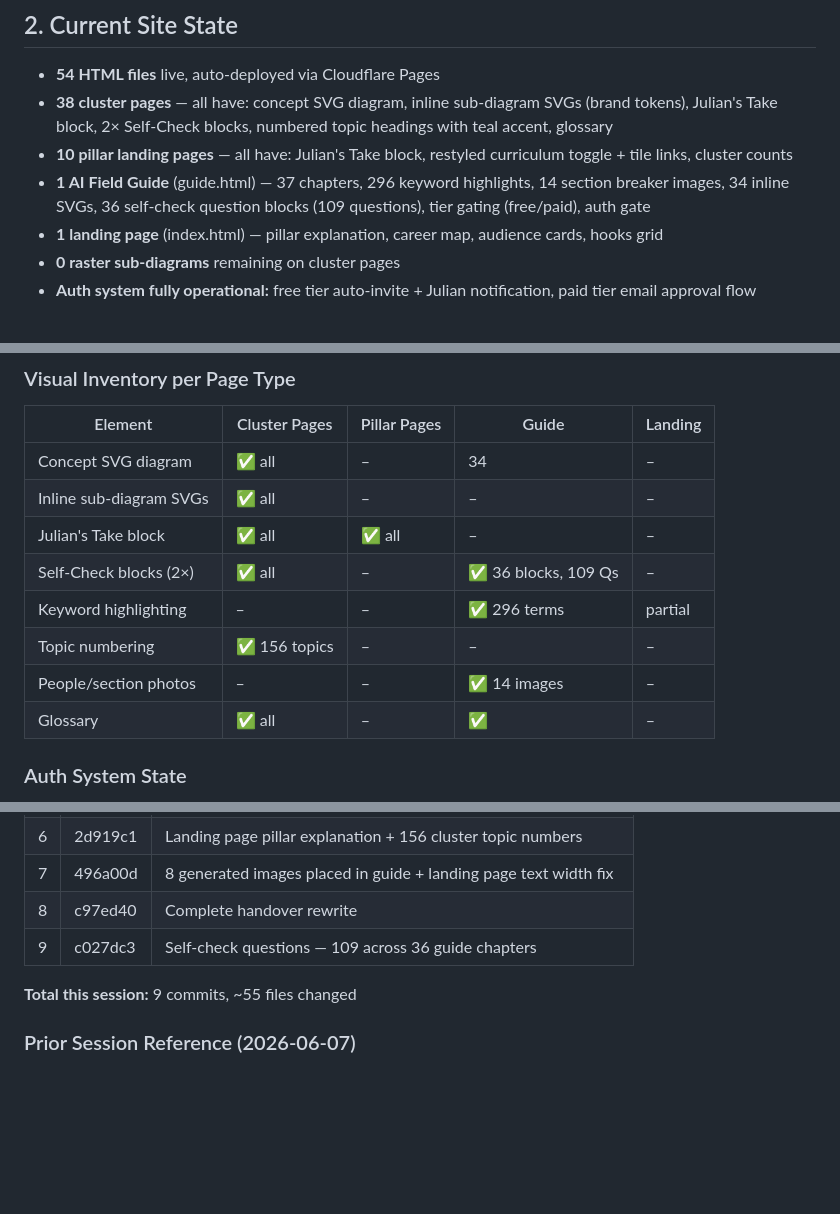
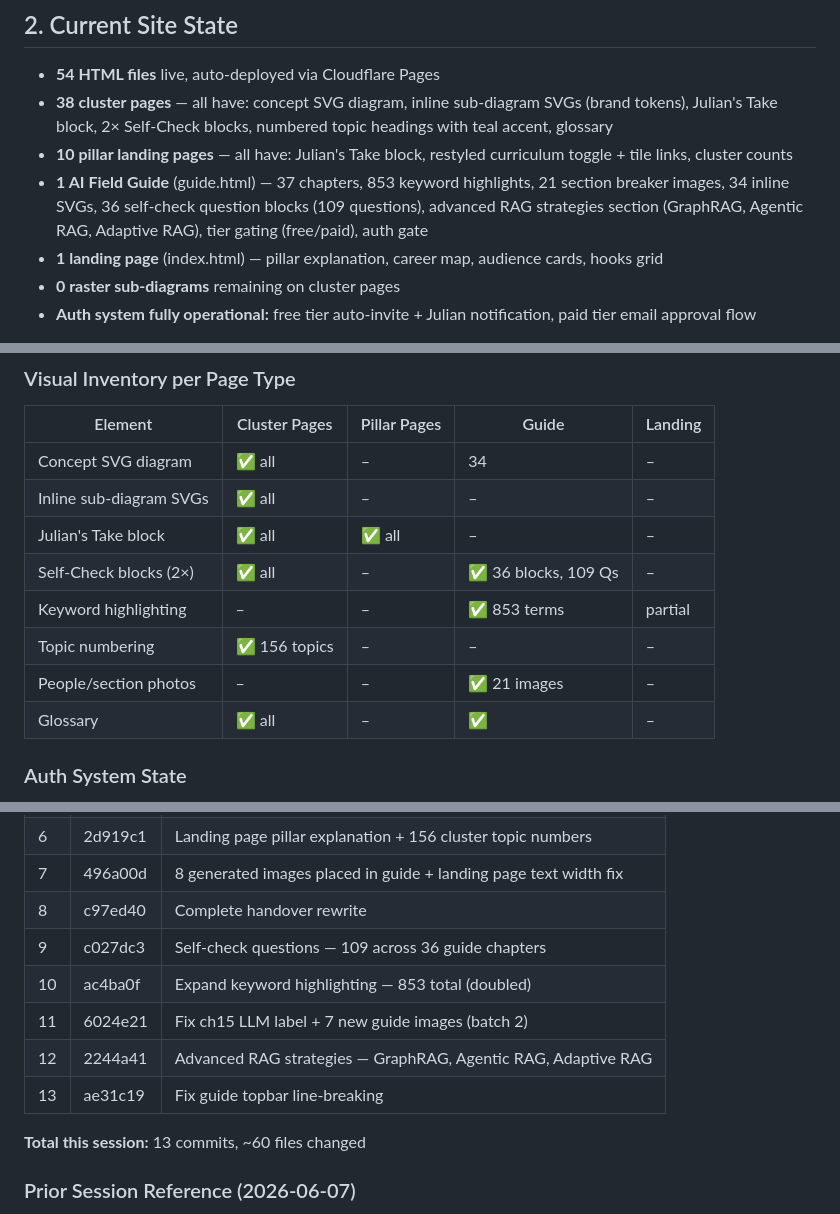
Before and after one commit to jkentarom-dot/GBSInsiderClub, a Markdown page: HANDOVER.md, 3 parts joined by grey strips. Rendered like a GitHub page; blank space fills up the shorter version.

Commit message:
Update handover — 853 highlights, 21 images, RAG strategies, topbar fix

```diff
--- a/HANDOVER.md
+++ b/HANDOVER.md
@@ -41,7 +41,7 @@
 - **54 HTML files** live, auto-deployed via Cloudflare Pages
 - **38 cluster pages** — all have: concept SVG diagram, inline sub-diagram SVGs (brand tokens), Julian's Take block, 2× Self-Check blocks, numbered topic headings with teal accent, glossary
 - **10 pillar landing pages** — all have: Julian's Take block, restyled curriculum toggle + tile links, cluster counts
-- **1 AI Field Guide** (guide.html) — 37 chapters, 296 keyword highlights, 14 section breaker images, 34 inline SVGs, 36 self-check question blocks (109 questions), tier gating (free/paid), auth gate
+- **1 AI Field Guide** (guide.html) — 37 chapters, 853 keyword highlights, 21 section breaker images, 34 inline SVGs, 36 self-check question blocks (109 questions), advanced RAG strategies section (GraphRAG, Agentic RAG, Adaptive RAG), tier gating (free/paid), auth gate
 - **1 landing page** (index.html) — pillar explanation, career map, audience cards, hooks grid
 - **0 raster sub-diagrams** remaining on cluster pages
 - **Auth system fully operational:** free tier auto-invite + Julian notification, paid tier email approval flow
@@ -54,9 +54,9 @@
 | Inline sub-diagram SVGs | ✅ all | – | – | – |
 | Julian's Take block | ✅ all | ✅ all | – | – |
 | Self-Check blocks (2×) | ✅ all | – | ✅ 36 blocks, 109 Qs | – |
-| Keyword highlighting | – | – | ✅ 296 terms | partial |
+| Keyword highlighting | – | – | ✅ 853 terms | partial |
 | Topic numbering | ✅ 156 topics | – | – | – |
-| People/section photos | – | – | ✅ 14 images | – |
+| People/section photos | – | – | ✅ 21 images | – |
 | Glossary | ✅ all | – | ✅ | – |
 
 ### Auth System State
@@ -193,8 +193,12 @@ Claude can deploy if `api.supabase.com` is in the domain allowlist (added 2026-0
 | 7 | 496a00d | 8 generated images placed in guide + landing page text width fix |
 | 8 | c97ed40 | Complete handover rewrite |
 | 9 | c027dc3 | Self-check questions — 109 across 36 guide chapters |
+| 10 | ac4ba0f | Expand keyword highlighting — 853 total (doubled) |
+| 11 | 6024e21 | Fix ch15 LLM label + 7 new guide images (batch 2) |
+| 12 | 2244a41 | Advanced RAG strategies — GraphRAG, Agentic RAG, Adaptive RAG |
+| 13 | ae31c19 | Fix guide topbar line-breaking |
 
-**Total this session:** 9 commits, ~55 files changed
+**Total this session:** 13 commits, ~60 files changed
 
 ### Prior Session Reference (2026-06-07)
 15 commits: SVG rebuild (all pillars), Julian's Takes (full coverage), Self-Check blocks (all pages), link restyling. See git log for full history.
```
